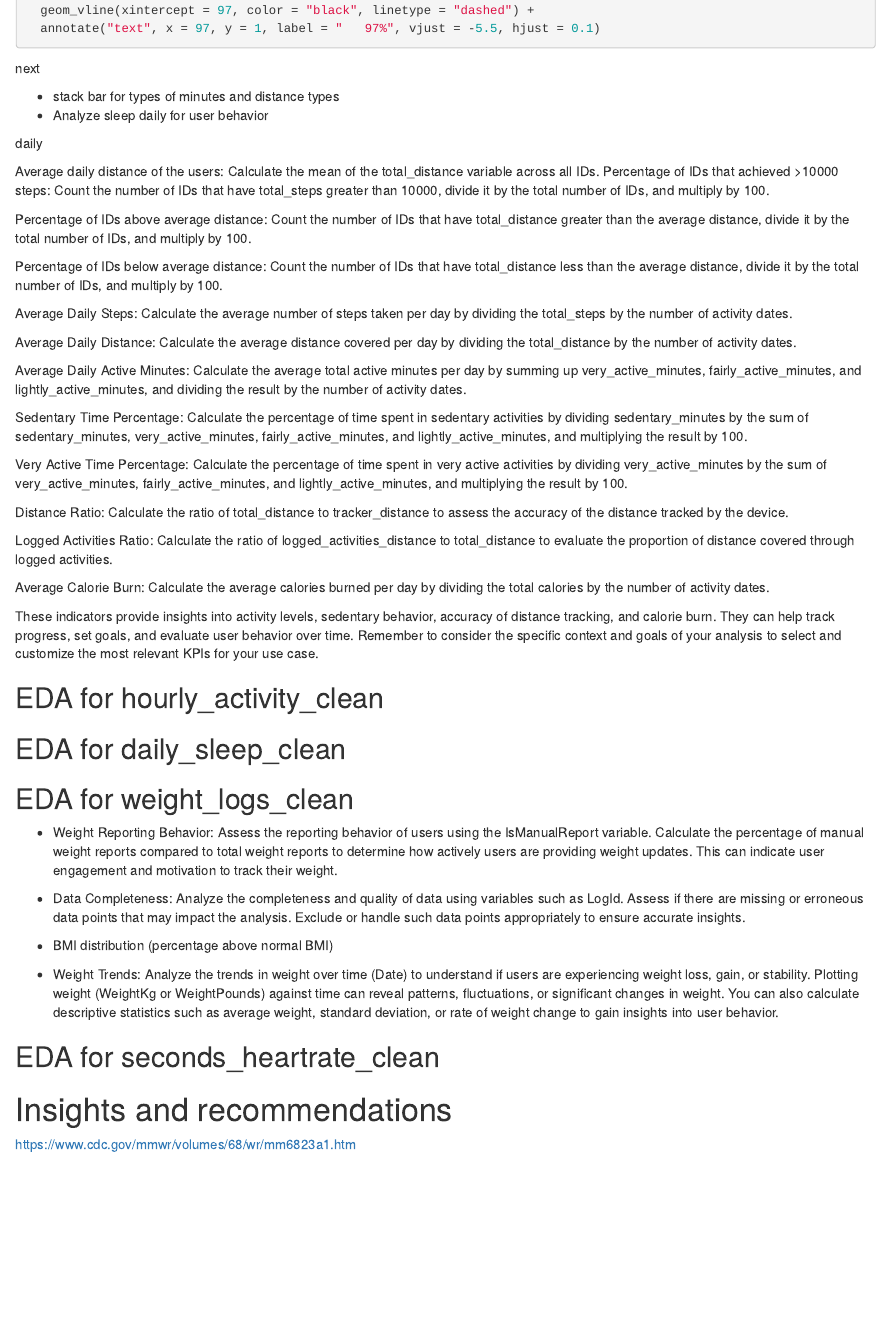
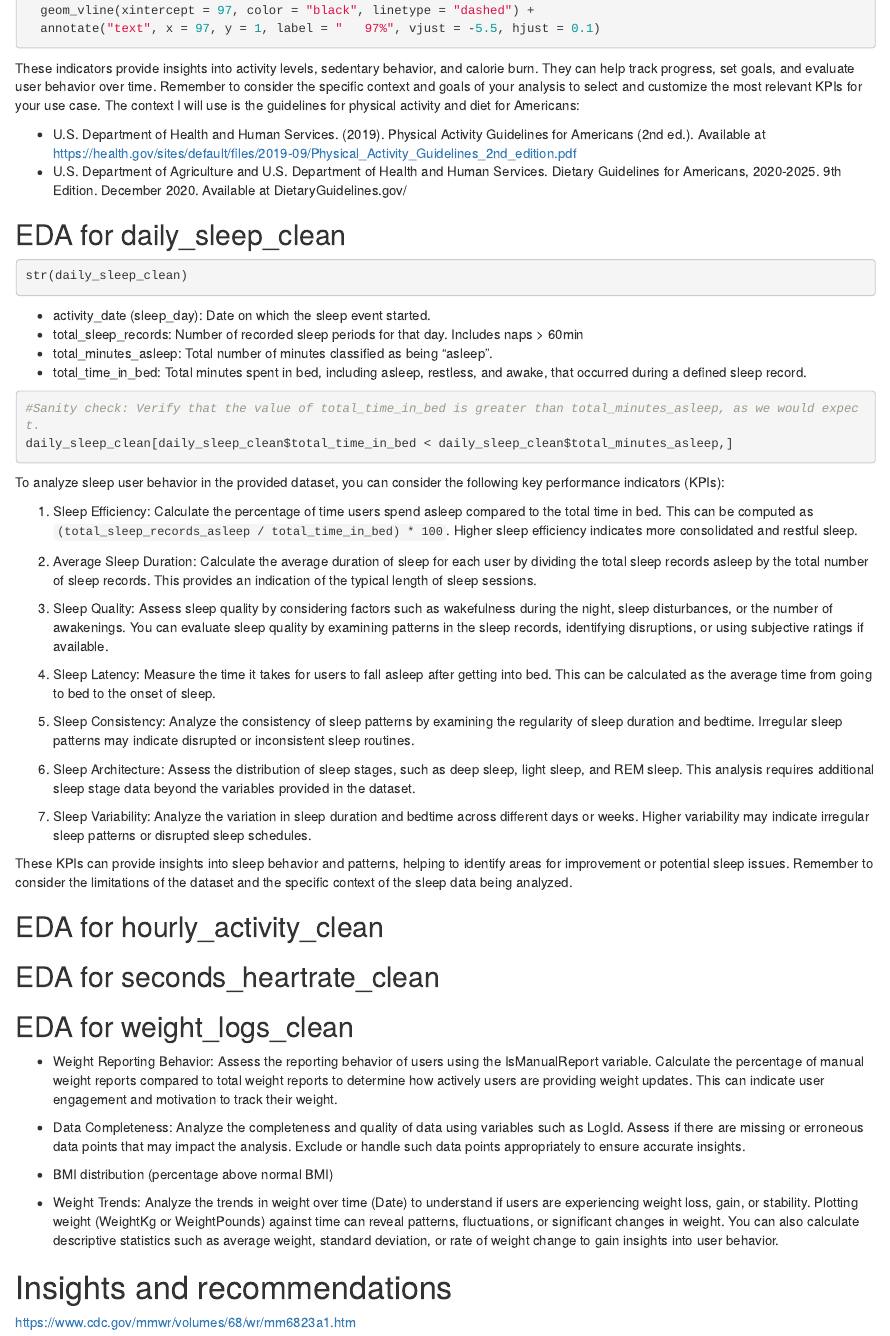
Before and after one commit to angelhumano/google_analytics_cert_capstone, an R Markdown document (Bellabeat_case_study_draft1.Rmd): the page in a window 1100 px wide, from 5450 px down. Rendered offline with R 4.5, knitr and Pandoc, with nearby package versions; the code chunks are not run, so their results and figures are left out.

Commit message:
started working with daily_sleep_clean

````diff
--- a/Bellabeat_case_study_draft1.Rmd
+++ b/Bellabeat_case_study_draft1.Rmd
@@ -1580,64 +1580,54 @@ ggplot(overall_average_df, aes(x = Percentage, y = factor(1), fill = factor(Minu
 ```
 
 
-next
-
-
-- stack bar for types of minutes and distance types
-- Analyze sleep daily for user behavior
-
-
-
-
-
-
-
-
-
-
-
-
-
-
-
-daily
-
-
-
-Average daily distance of the users: Calculate the mean of the total_distance variable across all IDs.
-Percentage of IDs that achieved >10000 steps: Count the number of IDs that have total_steps greater than 10000, divide it by the total number of IDs, and multiply by 100.
-
-Percentage of IDs above average distance: Count the number of IDs that have total_distance greater than the average distance, divide it by the total number of IDs, and multiply by 100.
-
-Percentage of IDs below average distance: Count the number of IDs that have total_distance less than the average distance, divide it by the total number of IDs, and multiply by 100.
-
-
-Average Daily Steps: Calculate the average number of steps taken per day by dividing the total_steps by the number of activity dates.
-
-Average Daily Distance: Calculate the average distance covered per day by dividing the total_distance by the number of activity dates.
-
-Average Daily Active Minutes: Calculate the average total active minutes per day by summing up very_active_minutes, fairly_active_minutes, and lightly_active_minutes, and dividing the result by the number of activity dates.
-
-Sedentary Time Percentage: Calculate the percentage of time spent in sedentary activities by dividing sedentary_minutes by the sum of sedentary_minutes, very_active_minutes, fairly_active_minutes, and lightly_active_minutes, and multiplying the result by 100.
-
-Very Active Time Percentage: Calculate the percentage of time spent in very active activities by dividing very_active_minutes by the sum of very_active_minutes, fairly_active_minutes, and lightly_active_minutes, and multiplying the result by 100.
-
-Distance Ratio: Calculate the ratio of total_distance to tracker_distance to assess the accuracy of the distance tracked by the device.
-
-Logged Activities Ratio: Calculate the ratio of logged_activities_distance to total_distance to evaluate the proportion of distance covered through logged activities.
-
-Average Calorie Burn: Calculate the average calories burned per day by dividing the total calories by the number of activity dates.
-
-These indicators provide insights into activity levels, sedentary behavior, accuracy of distance tracking, and calorie burn. They can help track progress, set goals, and evaluate user behavior over time. Remember to consider the specific context and goals of your analysis to select and customize the most relevant KPIs for your use case.
+These indicators provide insights into activity levels, sedentary behavior, and calorie burn. They can help track progress, set goals, and evaluate user behavior over time. Remember to consider the specific context and goals of your analysis to select and customize the most relevant KPIs for your use case. The context I will use is the guidelines for physical activity and diet for Americans:
+
+- U.S. Department of Health and Human Services. (2019). Physical Activity Guidelines for Americans (2nd ed.). Available at https://health.gov/sites/default/files/2019-09/Physical_Activity_Guidelines_2nd_edition.pdf
+- U.S. Department of Agriculture and U.S. Department of Health and Human Services. Dietary Guidelines for Americans, 2020-2025. 9th Edition. December 2020. Available at DietaryGuidelines.gov/
+
+
+##  EDA for daily_sleep_clean
+
+```{r}
+str(daily_sleep_clean)
+```
+- activity_date (sleep_day): Date on which the sleep event started.
+- total_sleep_records: Number of recorded sleep periods for that day. Includes naps > 60min
+- total_minutes_asleep: Total number of minutes classified as being “asleep”.
+- total_time_in_bed: Total minutes spent in bed, including asleep, restless, and awake, that occurred during a defined sleep record.
+
+
+
+```{r}
+#Sanity check: Verify that the value of total_time_in_bed is greater than total_minutes_asleep, as we would expect.
+daily_sleep_clean[daily_sleep_clean$total_time_in_bed < daily_sleep_clean$total_minutes_asleep,]
+```
+
+
+
+To analyze sleep user behavior in the provided dataset, you can consider the following key performance indicators (KPIs):
+
+1. Sleep Efficiency: Calculate the percentage of time users spend asleep compared to the total time in bed. This can be computed as `(total_sleep_records_asleep / total_time_in_bed) * 100`. Higher sleep efficiency indicates more consolidated and restful sleep.
+
+2. Average Sleep Duration: Calculate the average duration of sleep for each user by dividing the total sleep records asleep by the total number of sleep records. This provides an indication of the typical length of sleep sessions.
+
+3. Sleep Quality: Assess sleep quality by considering factors such as wakefulness during the night, sleep disturbances, or the number of awakenings. You can evaluate sleep quality by examining patterns in the sleep records, identifying disruptions, or using subjective ratings if available.
+
+4. Sleep Latency: Measure the time it takes for users to fall asleep after getting into bed. This can be calculated as the average time from going to bed to the onset of sleep.
+
+5. Sleep Consistency: Analyze the consistency of sleep patterns by examining the regularity of sleep duration and bedtime. Irregular sleep patterns may indicate disrupted or inconsistent sleep routines.
+
+6. Sleep Architecture: Assess the distribution of sleep stages, such as deep sleep, light sleep, and REM sleep. This analysis requires additional sleep stage data beyond the variables provided in the dataset.
+
+7. Sleep Variability: Analyze the variation in sleep duration and bedtime across different days or weeks. Higher variability may indicate irregular sleep patterns or disrupted sleep schedules.
+
+These KPIs can provide insights into sleep behavior and patterns, helping to identify areas for improvement or potential sleep issues. Remember to consider the limitations of the dataset and the specific context of the sleep data being analyzed.
+
 
 ##  EDA for hourly_activity_clean
 
 
-
-
-##  EDA for daily_sleep_clean
-
-
+##  EDA for seconds_heartrate_clean
 
 ##  EDA for weight_logs_clean
 - Weight Reporting Behavior: Assess the reporting behavior of users using the IsManualReport variable. Calculate the percentage of manual weight reports compared to total weight reports to determine how actively users are providing weight updates. This can indicate user engagement and motivation to track their weight.
@@ -1649,8 +1639,6 @@ These indicators provide insights into activity levels, sedentary behavior, accu
 - Weight Trends: Analyze the trends in weight over time (Date) to understand if users are experiencing weight loss, gain, or stability. Plotting weight (WeightKg or WeightPounds) against time can reveal patterns, fluctuations, or significant changes in weight. You can also calculate descriptive statistics such as average weight, standard deviation, or rate of weight change to gain insights into user behavior.
 
 
-##  EDA for seconds_heartrate_clean
-
 
 # Insights and recommendations
 
````
Also changed, not shown: Bellabeat_case_study_draft1.nb.html, Bellabeat_case_study_draft1.Rmd (6 more changed lines).
